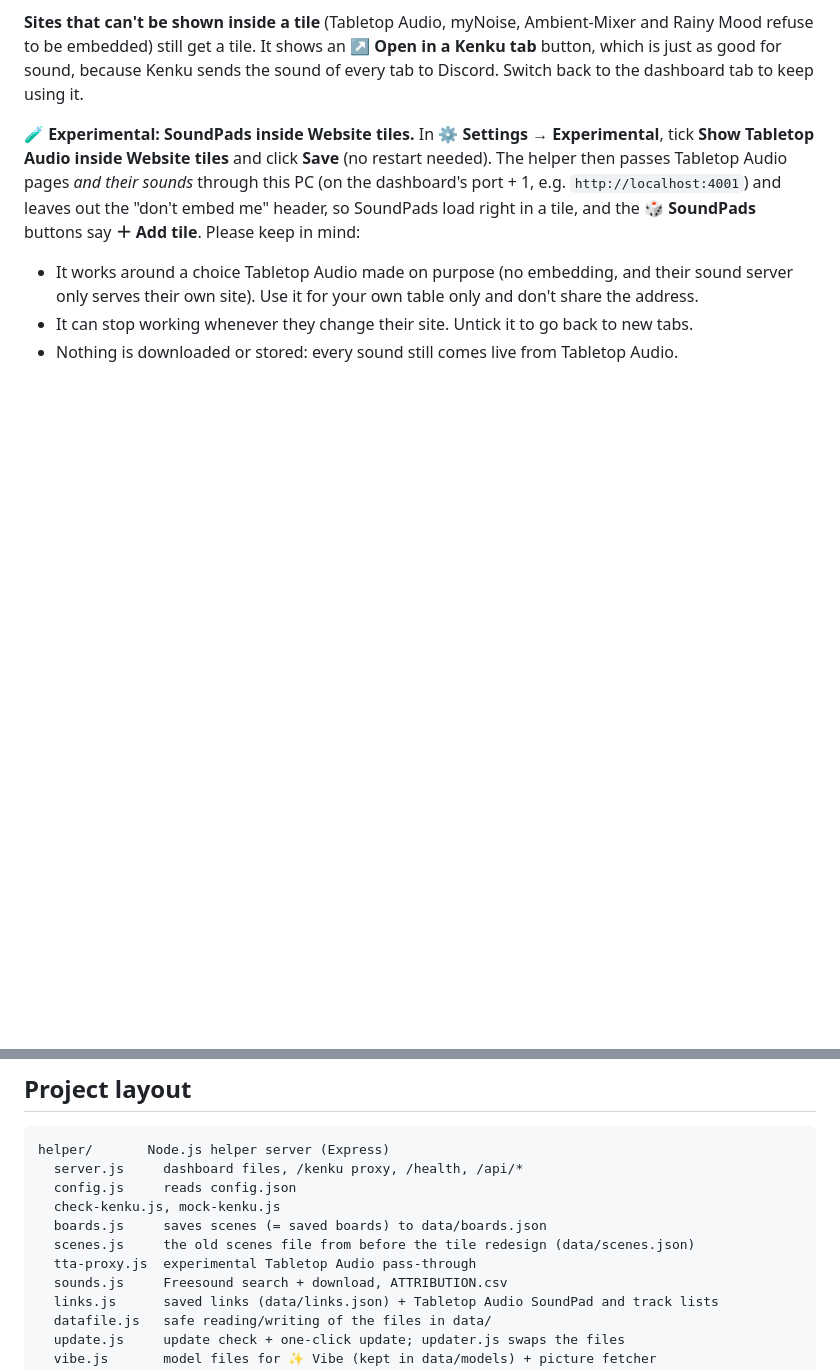
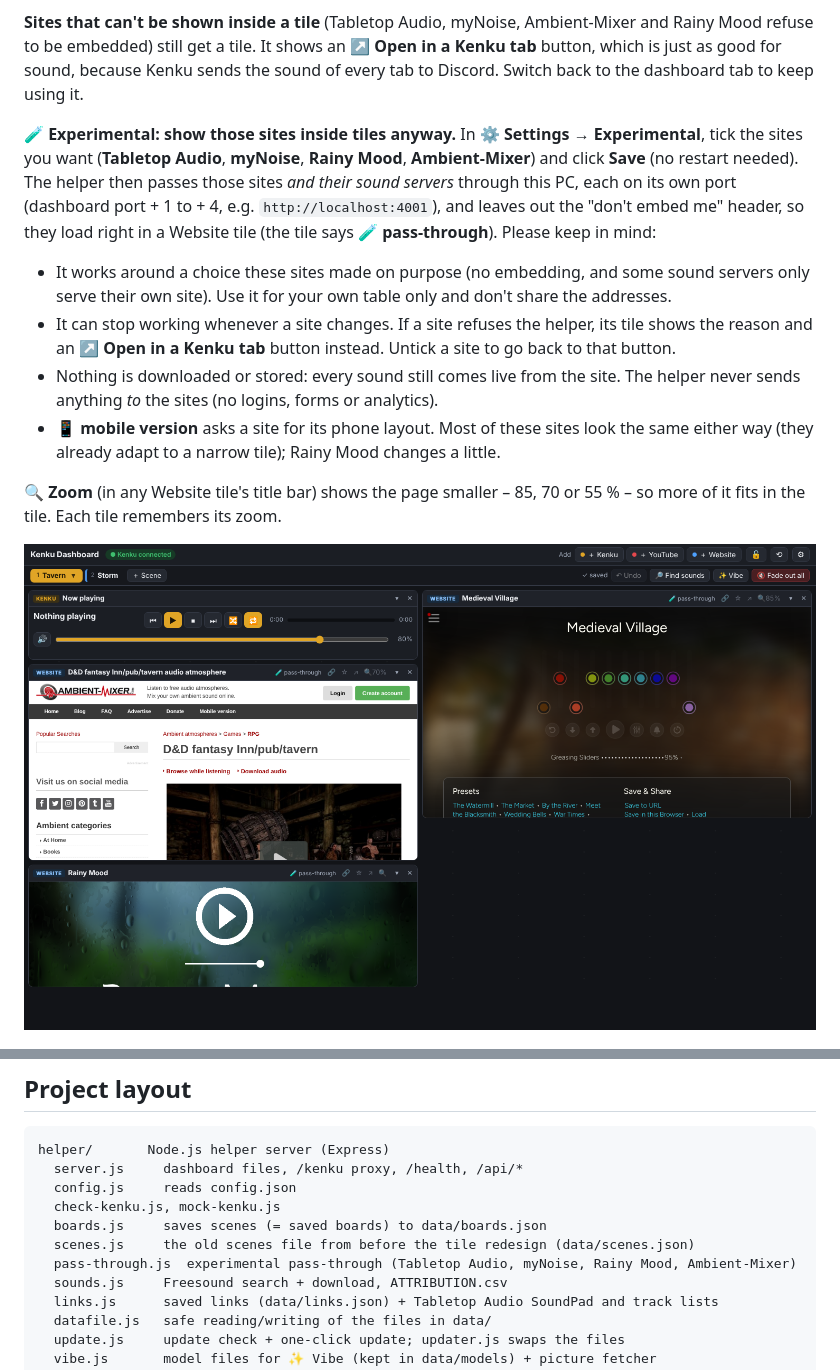
Before and after one commit to GroudonMcL/KenkuEnhanced, a Markdown page: README.md, 2 parts joined by grey strips. GitHub-like rendering; pictures changed too: docs/screenshots/passthrough-sites.png (added); blank space fills up the shorter version.

```diff
--- a/README.md
+++ b/README.md
@@ -224,15 +224,25 @@ Mood refuse to be embedded) still get a tile. It shows an **↗ Open in a Kenku
 just as good for sound, because Kenku sends the sound of every tab to Discord. Switch back to the
 dashboard tab to keep using it.
 
-**🧪 Experimental: SoundPads inside Website tiles.** In **⚙ Settings → Experimental**, tick
-**Show Tabletop Audio inside Website tiles** and click **Save** (no restart needed). The helper
-then passes Tabletop Audio pages *and their sounds* through this PC (on the dashboard's port + 1,
-e.g. `http://localhost:4001`) and leaves out the "don't embed me" header, so SoundPads load right
-in a tile, and the **🎲 SoundPads** buttons say **＋ Add tile**. Please keep in mind:
-- It works around a choice Tabletop Audio made on purpose (no embedding, and their sound server
-  only serves their own site). Use it for your own table only and don't share the address.
-- It can stop working whenever they change their site. Untick it to go back to new tabs.
-- Nothing is downloaded or stored: every sound still comes live from Tabletop Audio.
+**🧪 Experimental: show those sites inside tiles anyway.** In **⚙ Settings → Experimental**, tick
+the sites you want (**Tabletop Audio**, **myNoise**, **Rainy Mood**, **Ambient-Mixer**) and click
+**Save** (no restart needed). The helper then passes those sites *and their sound servers*
+through this PC, each on its own port (dashboard port + 1 to + 4, e.g. `http://localhost:4001`),
+and leaves out the "don't embed me" header, so they load right in a Website tile (the tile says
+**🧪 pass-through**). Please keep in mind:
+- It works around a choice these sites made on purpose (no embedding, and some sound servers only
+  serve their own site). Use it for your own table only and don't share the addresses.
+- It can stop working whenever a site changes. If a site refuses the helper, its tile shows the
+  reason and an **↗ Open in a Kenku tab** button instead. Untick a site to go back to that button.
+- Nothing is downloaded or stored: every sound still comes live from the site. The helper never
+  sends anything *to* the sites (no logins, forms or analytics).
+- **📱 mobile version** asks a site for its phone layout. Most of these sites look the same either
+  way (they already adapt to a narrow tile); Rainy Mood changes a little.
+
+**🔍 Zoom** (in any Website tile's title bar) shows the page smaller – 85, 70 or 55 % – so more
+of it fits in the tile. Each tile remembers its zoom.
+
+![Ambient-Mixer, myNoise and Rainy Mood inside tiles](docs/screenshots/passthrough-sites.png)
 
 ![A SoundPad playing inside the dashboard](docs/screenshots/tta-passthrough-2-playing.png)
 
@@ -386,7 +396,7 @@ helper/       Node.js helper server (Express)
   check-kenku.js, mock-kenku.js
   boards.js     saves scenes (= saved boards) to data/boards.json
   scenes.js     the old scenes file from before the tile redesign (data/scenes.json)
-  tta-proxy.js  experimental Tabletop Audio pass-through
+  pass-through.js  experimental pass-through (Tabletop Audio, myNoise, Rainy Mood, Ambient-Mixer)
   sounds.js     Freesound search + download, ATTRIBUTION.csv
   links.js      saved links (data/links.json) + Tabletop Audio SoundPad and track lists
   datafile.js   safe reading/writing of the files in data/
```
Also changed, not shown: docs/UI-REDESIGN.md (+11 -1 lines), docs/screenshots/passthrough-settings.png (added), 10 other files.
